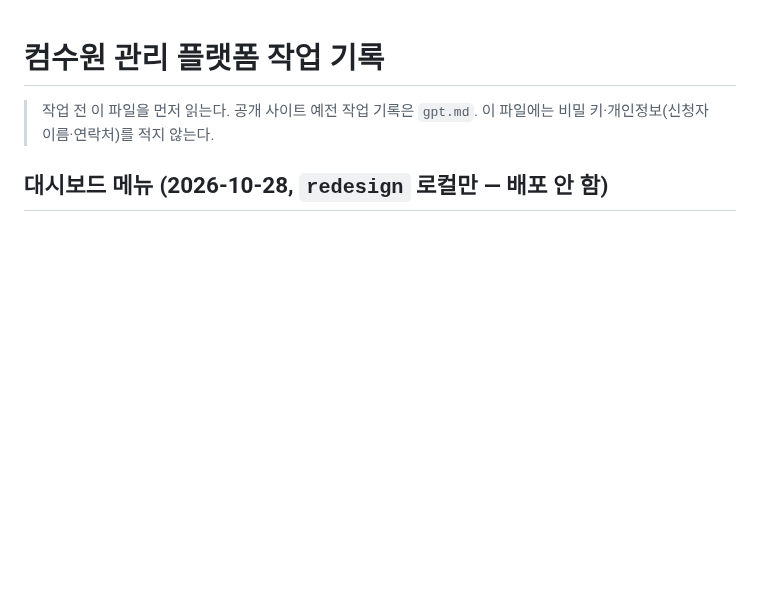
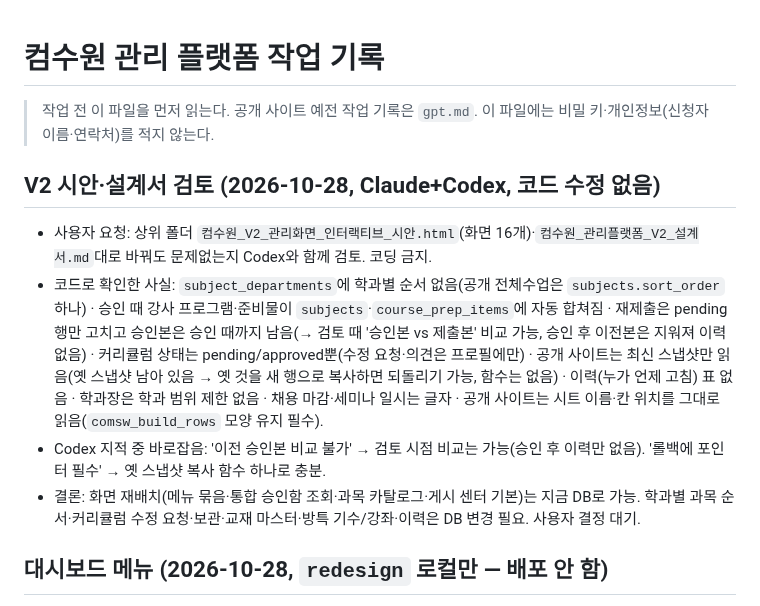
Before and after one commit to rladiddus/comsw, a Markdown page: record.md, the part around the change. GitHub-like rendering; blank space fills up the shorter version.

Commit message:
docs: record.md V2 시안 검토
Co-Authored-By: Claude Opus 5.5 <noreply@anthropic.com>

```diff
--- a/record.md
+++ b/record.md
@@ -2,6 +2,13 @@
 
 > 작업 전 이 파일을 먼저 읽는다. 공개 사이트 예전 작업 기록은 `gpt.md`.
 > 이 파일에는 비밀 키·개인정보(신청자 이름·연락처)를 적지 않는다.
+
+## V2 시안·설계서 검토 (2026-10-28, Claude+Codex, 코드 수정 없음)
+
+- 사용자 요청: 상위 폴더 `컴수원_V2_관리화면_인터랙티브_시안.html`(화면 16개)·`컴수원_관리플랫폼_V2_설계서.md`대로 바꿔도 문제없는지 Codex와 함께 검토. 코딩 금지.
+- 코드로 확인한 사실: `subject_departments`에 학과별 순서 없음(공개 전체수업은 `subjects.sort_order` 하나) · 승인 때 강사 프로그램·준비물이 `subjects`·`course_prep_items`에 자동 합쳐짐 · 재제출은 pending 행만 고치고 승인본은 승인 때까지 남음(→ 검토 때 '승인본 vs 제출본' 비교 가능, 승인 후 이전본은 지워져 이력 없음) · 커리큘럼 상태는 pending/approved뿐(수정 요청·의견은 프로필에만) · 공개 사이트는 최신 스냅샷만 읽음(옛 스냅샷 남아 있음 → 옛 것을 새 행으로 복사하면 되돌리기 가능, 함수는 없음) · 이력(누가 언제 고침) 표 없음 · 학과장은 학과 범위 제한 없음 · 채용 마감·세미나 일시는 글자 · 공개 사이트는 시트 이름·칸 위치를 그대로 읽음(`comsw_build_rows` 모양 유지 필수).
+- Codex 지적 중 바로잡음: '이전 승인본 비교 불가' → 검토 시점 비교는 가능(승인 후 이력만 없음). '롤백에 포인터 필수' → 옛 스냅샷 복사 함수 하나로 충분.
+- 결론: 화면 재배치(메뉴 묶음·통합 승인함 조회·과목 카탈로그·게시 센터 기본)는 지금 DB로 가능. 학과별 과목 순서·커리큘럼 수정 요청·보관·교재 마스터·방특 기수/강좌·이력은 DB 변경 필요. 사용자 결정 대기.
 
 ## 대시보드 메뉴 (2026-10-28, `redesign` 로컬만 — 배포 안 함)
 
```
